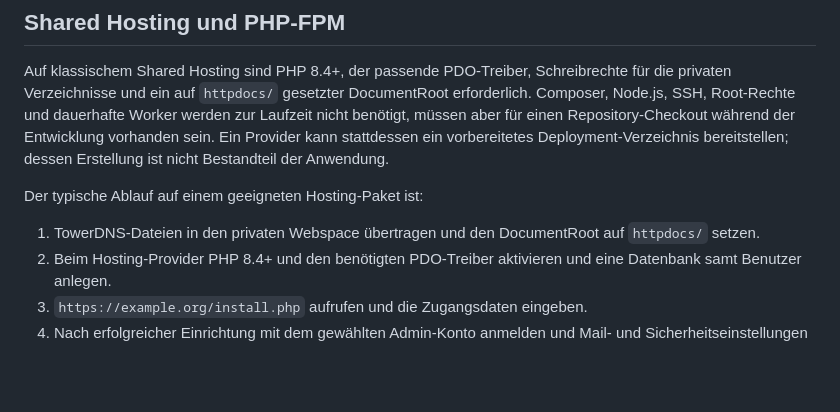
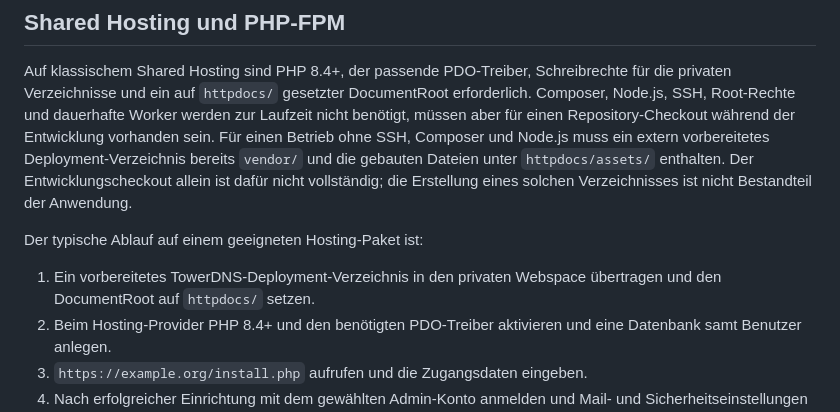
Before and after one commit to DiamantTh/TowerDNS, a Markdown page: docs/INSTALLATION.md, the part around the change. Rendered like a GitHub page; blank space fills up the shorter version.

Commit message:
docs: clarify prepared deployments for shared hosting
The repository checkout intentionally remains development-oriented and does not provide production dependencies or a release package. Shared-hosting installations without SSH, Composer, or Node.js therefore require an externally prepared deployment directory; this documents the boundary without adding packaging infrastructure.

```diff
--- a/docs/INSTALLATION.md
+++ b/docs/INSTALLATION.md
@@ -107,14 +107,17 @@ Auf klassischem Shared Hosting sind PHP 8.4+, der passende PDO-Treiber,
 Schreibrechte für die privaten Verzeichnisse und ein auf `httpdocs/` gesetzter
 DocumentRoot erforderlich. Composer, Node.js, SSH, Root-Rechte und dauerhafte
 Worker werden zur Laufzeit nicht benötigt, müssen aber für einen
-Repository-Checkout während der Entwicklung vorhanden sein. Ein Provider kann
-stattdessen ein vorbereitetes Deployment-Verzeichnis bereitstellen; dessen
-Erstellung ist nicht Bestandteil der Anwendung.
+Repository-Checkout während der Entwicklung vorhanden sein. Für einen Betrieb
+ohne SSH, Composer und Node.js muss ein extern vorbereitetes
+Deployment-Verzeichnis bereits `vendor/` und die gebauten Dateien unter
+`httpdocs/assets/` enthalten. Der Entwicklungscheckout allein ist dafür nicht
+vollständig; die Erstellung eines solchen Verzeichnisses ist nicht Bestandteil
+der Anwendung.
 
 Der typische Ablauf auf einem geeigneten Hosting-Paket ist:
 
-1. TowerDNS-Dateien in den privaten Webspace übertragen und den DocumentRoot
-   auf `httpdocs/` setzen.
+1. Ein vorbereitetes TowerDNS-Deployment-Verzeichnis in den privaten Webspace
+   übertragen und den DocumentRoot auf `httpdocs/` setzen.
 2. Beim Hosting-Provider PHP 8.4+ und den benötigten PDO-Treiber aktivieren und
    eine Datenbank samt Benutzer anlegen.
 3. `https://example.org/install.php` aufrufen und die Zugangsdaten eingeben.
```
